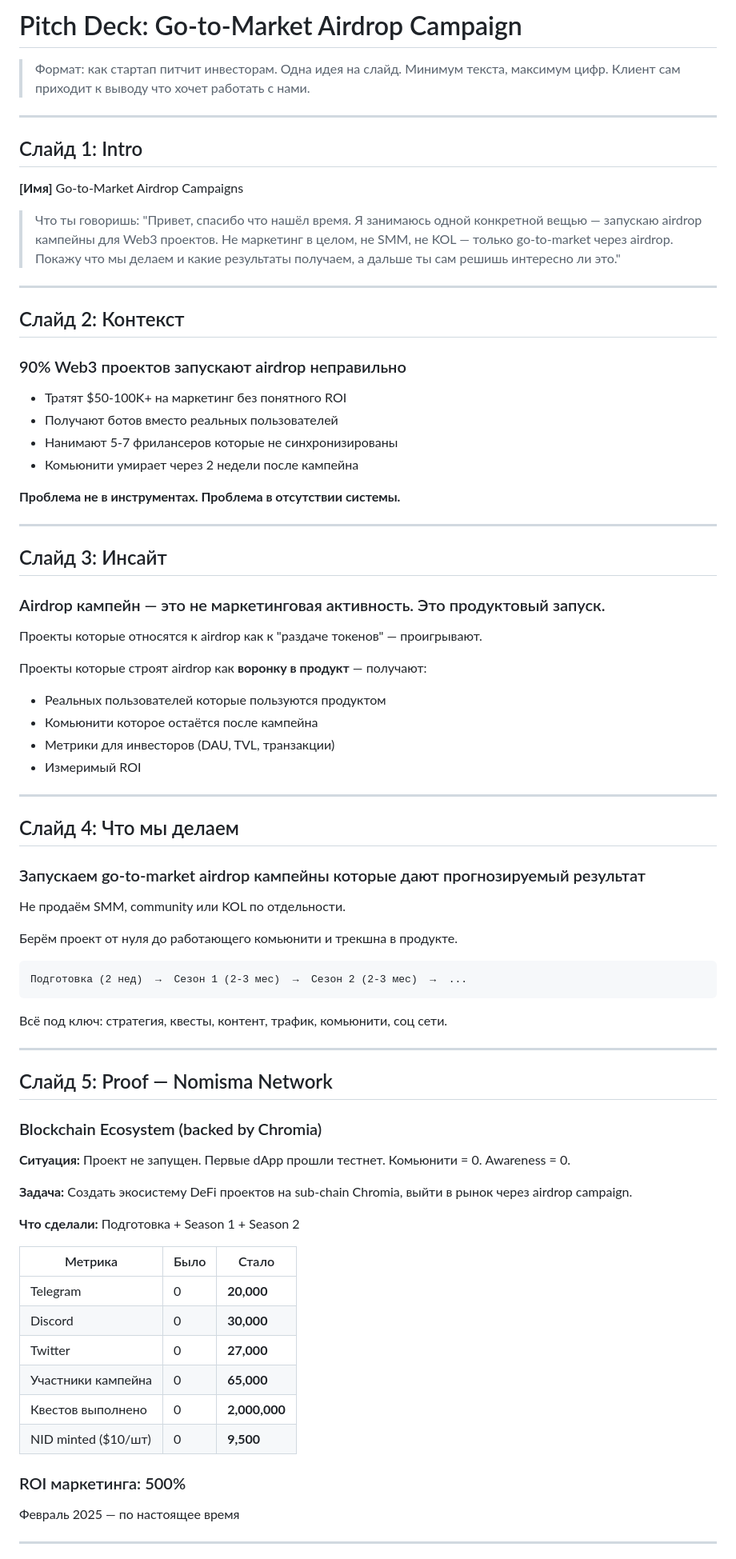
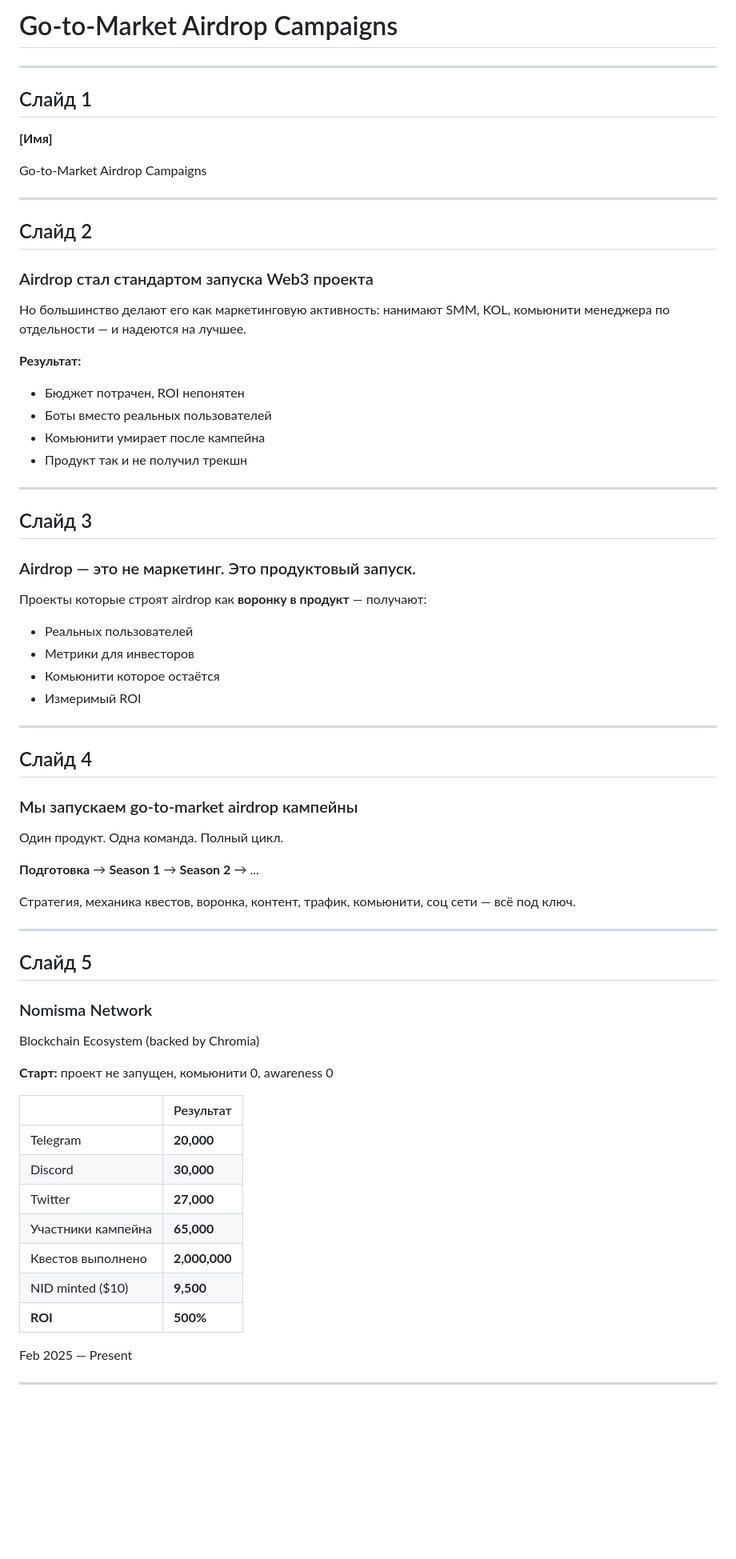
Before and after one commit to zemnevodow/zemnevodow, a Markdown page: docs/presentation.md, the part around one of its changes. Shown at 80% size. GitHub-like rendering; blank space fills up the shorter version.

````diff
--- a/docs/presentation.md
+++ b/docs/presentation.md
@@ -1,83 +1,73 @@
-# Pitch Deck: Go-to-Market Airdrop Campaign
-
-> Формат: как стартап питчит инвесторам. Одна идея на слайд. Минимум текста, максимум цифр. Клиент сам приходит к выводу что хочет работать с нами.
+# Go-to-Market Airdrop Campaigns
 
 ---
 
-## Слайд 1: Intro
+## Слайд 1
 
 **[Имя]**
+
 Go-to-Market Airdrop Campaigns
-
-> Что ты говоришь: "Привет, спасибо что нашёл время. Я занимаюсь одной конкретной вещью — запускаю airdrop кампейны для Web3 проектов. Не маркетинг в целом, не SMM, не KOL — только go-to-market через airdrop. Покажу что мы делаем и какие результаты получаем, а дальше ты сам решишь интересно ли это."
 
 ---
 
-## Слайд 2: Контекст
+## Слайд 2
 
-### 90% Web3 проектов запускают airdrop неправильно
+### Airdrop стал стандартом запуска Web3 проекта
 
-- Тратят $50-100K+ на маркетинг без понятного ROI
-- Получают ботов вместо реальных пользователей
-- Нанимают 5-7 фрилансеров которые не синхронизированы
-- Комьюнити умирает через 2 недели после кампейна
+Но большинство делают его как маркетинговую активность:
+нанимают SMM, KOL, комьюнити менеджера по отдельности — и надеются на лучшее.
 
-**Проблема не в инструментах. Проблема в отсутствии системы.**
+**Результат:**
+- Бюджет потрачен, ROI непонятен
+- Боты вместо реальных пользователей
+- Комьюнити умирает после кампейна
+- Продукт так и не получил трекшн
 
 ---
 
-## Слайд 3: Инсайт
+## Слайд 3
 
-### Airdrop кампейн — это не маркетинговая активность. Это продуктовый запуск.
-
-Проекты которые относятся к airdrop как к "раздаче токенов" — проигрывают.
+### Airdrop — это не маркетинг. Это продуктовый запуск.
 
 Проекты которые строят airdrop как **воронку в продукт** — получают:
-- Реальных пользователей которые пользуются продуктом
-- Комьюнити которое остаётся после кампейна
-- Метрики для инвесторов (DAU, TVL, транзакции)
+
+- Реальных пользователей
+- Метрики для инвесторов
+- Комьюнити которое остаётся
 - Измеримый ROI
 
 ---
 
-## Слайд 4: Что мы делаем
+## Слайд 4
 
-### Запускаем go-to-market airdrop кампейны которые дают прогнозируемый результат
+### Мы запускаем go-to-market airdrop кампейны
 
-Не продаём SMM, community или KOL по отдельности.
+Один продукт. Одна команда. Полный цикл.
 
-Берём проект от нуля до работающего комьюнити и трекшна в продукте.
+**Подготовка** → **Season 1** → **Season 2** → ...
 
-```
-Подготовка (2 нед)  →  Сезон 1 (2-3 мес)  →  Сезон 2 (2-3 мес)  →  ...
-```
-
-Всё под ключ: стратегия, квесты, контент, трафик, комьюнити, соц сети.
+Стратегия, механика квестов, воронка, контент, трафик, комьюнити, соц сети — всё под ключ.
 
 ---
 
-## Слайд 5: Proof — Nomisma Network
+## Слайд 5
 
-### Blockchain Ecosystem (backed by Chromia)
+### Nomisma Network
+Blockchain Ecosystem (backed by Chromia)
 
-**Ситуация:** Проект не запущен. Первые dApp прошли тестнет. Комьюнити = 0. Awareness = 0.
+**Старт:** проект не запущен, комьюнити 0, awareness 0
 
-**Задача:** Создать экосистему DeFi проектов на sub-chain Chromia, выйти в рынок через airdrop campaign.
+| | Результат |
+|-|-----------|
+| Telegram | **20,000** |
+| Discord | **30,000** |
+| Twitter | **27,000** |
+| Участники кампейна | **65,000** |
+| Квестов выполнено | **2,000,000** |
+| NID minted ($10) | **9,500** |
+| **ROI** | **500%** |
 
-**Что сделали:** Подготовка + Season 1 + Season 2
-
-| Метрика | Было | Стало |
-|---------|------|-------|
-| Telegram | 0 | **20,000** |
-| Discord | 0 | **30,000** |
-| Twitter | 0 | **27,000** |
-| Участники кампейна | 0 | **65,000** |
-| Квестов выполнено | 0 | **2,000,000** |
-| NID minted ($10/шт) | 0 | **9,500** |
-
-### ROI маркетинга: 500%
-
-Февраль 2025 — по настоящее время
+Feb 2025 — Present
 
 ---
 
````
Also changed, not shown: other parts of docs/presentation.md (+68 -77 lines).
